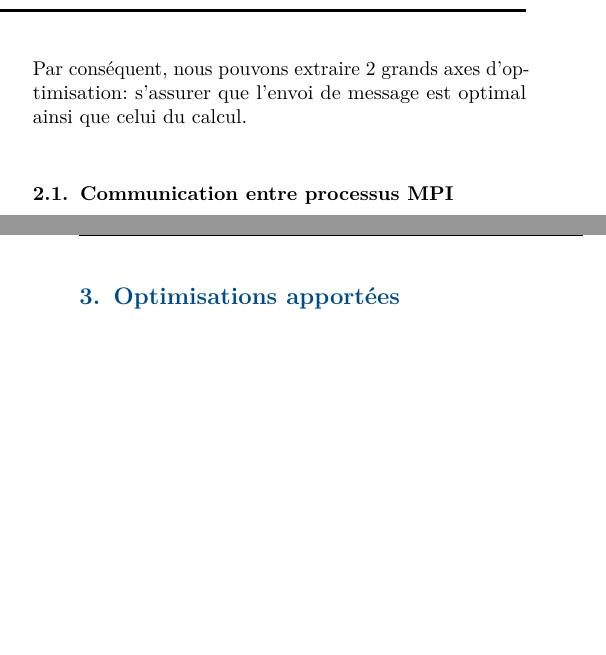
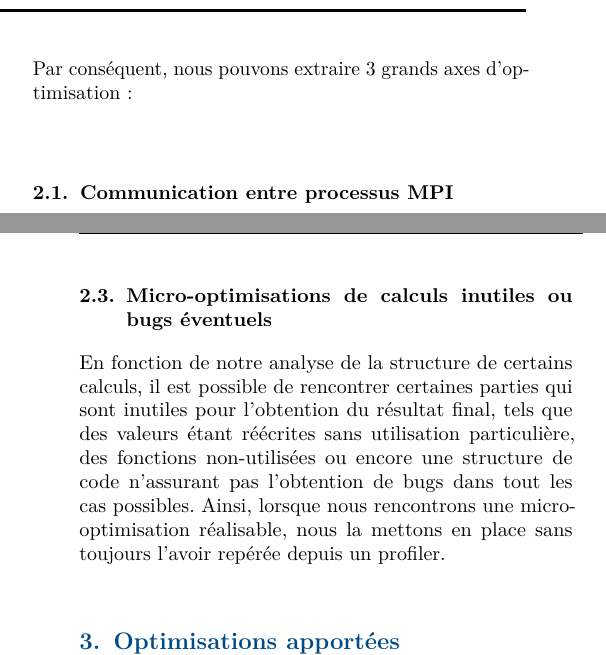
Before and after one commit to nolwen-dolleans/Von-Karman-lbm-simulator, a LaTeX document (report/Untitled.tex, which reads report/analyse.tex): two parts of the columns of pages 1 and 2 of 5, joined at a grey line, cut so that both start at the same text, the shorter picture padded with empty space. Compiled offline with pdfLaTeX.

Commit message:
Presentation des axes d'optimisation
restructuration du plan des types d'optimisations possible

```diff
--- a/report/analyse.tex
+++ b/report/analyse.tex
@@ -7,10 +7,13 @@ Le code originale se structure comme suit:
 	\item Envoi des cellules fantômes.
 	\item ...
 \end{enumerate}
-Par conséquent, nous pouvons extraire 2 grands axes d'optimisation: s'assurer que l'envoi de message est optimal ainsi que celui du calcul.
+Par conséquent, nous pouvons extraire 3 grands axes d'optimisation :
 
 \subsection{Communication entre processus MPI}
 Dans cette section, nous allons travailler sur plusieurs axes. Le premier sera sur la communication en elle même. En effet, nous allons chercher à privilégier les communications non bloquantes quand c'est possible, s'assurer que le maillage et la répartition des tâches sont optimales en les comparant avec l'état de l'art pour ce genre de problème, comparer s'il est plus judicieux de faire des communications collectives ou de point à point, limiter les synchronisations entre processus pour des calculs plus fluides.
 
 \subsection{Accès mémoire et optimisations de caches}
 Les calculs étant juste pour cette première version du simulateur, notre objectif dans cette section va être de se concentrer sur la manière dont les calculs sont réalisés. Ainsi, nous chercherons à optimiser la localité mémoire (spatiale et temporelle); à s'assurer que l'allocation mémoire et la déclaration de variables soient pertinentes et à vérifier d'éventuels effets NUMA.
+
+\subsection{Micro-optimisations de calculs inutiles ou bugs éventuels}
+En fonction de notre analyse de la structure de certains calculs, il est possible de rencontrer certaines parties qui sont inutiles pour l'obtention du résultat final, tels que des valeurs étant réécrites sans utilisation particulière, des fonctions non-utilisées ou encore une structure de code n'assurant pas l'obtention de bugs dans tout les cas possibles. Ainsi, lorsque nous rencontrons une micro-optimisation réalisable, nous la mettons en place sans toujours l'avoir repérée depuis un profiler.
```
Also changed, not shown: report/analyse.tex (2 more changed lines).
